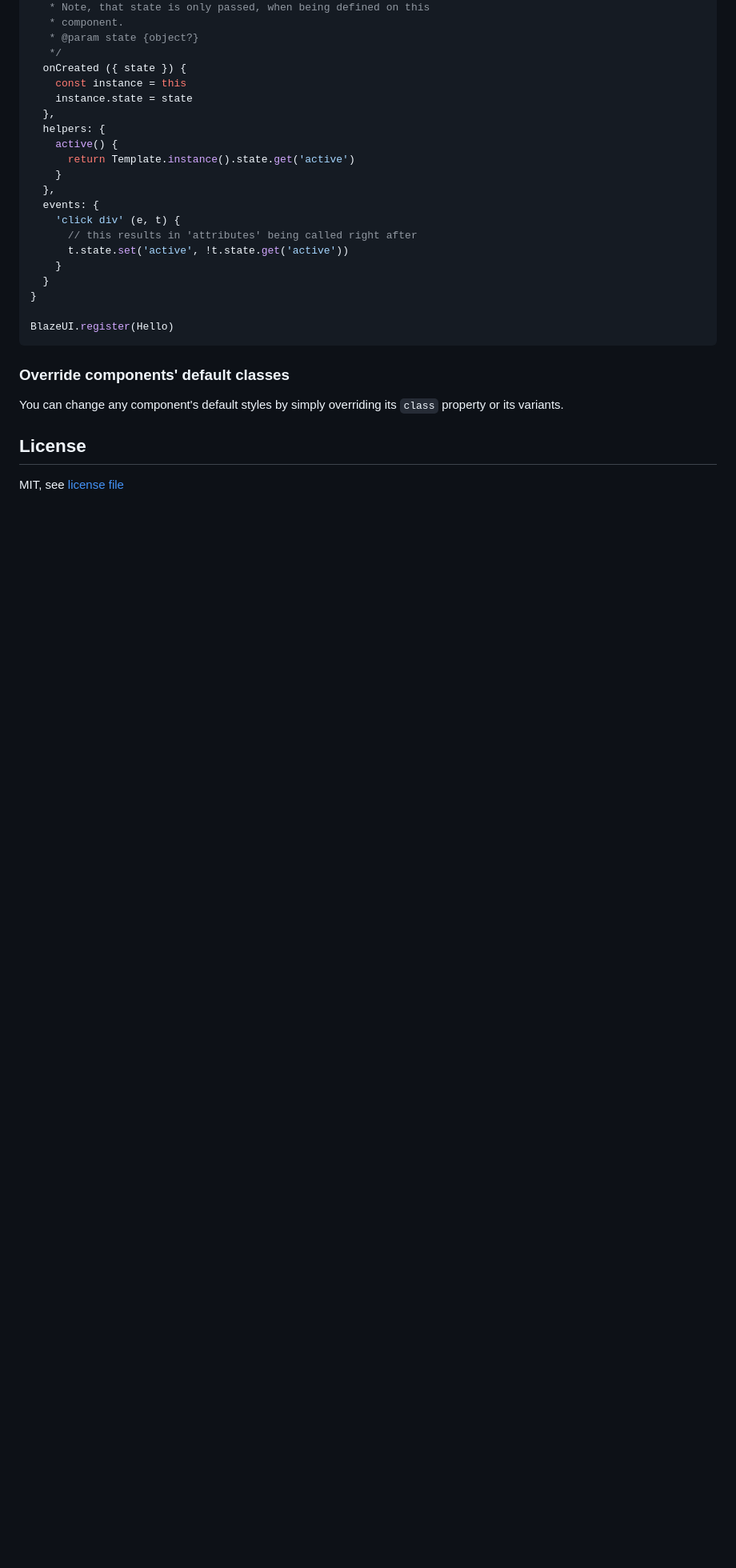
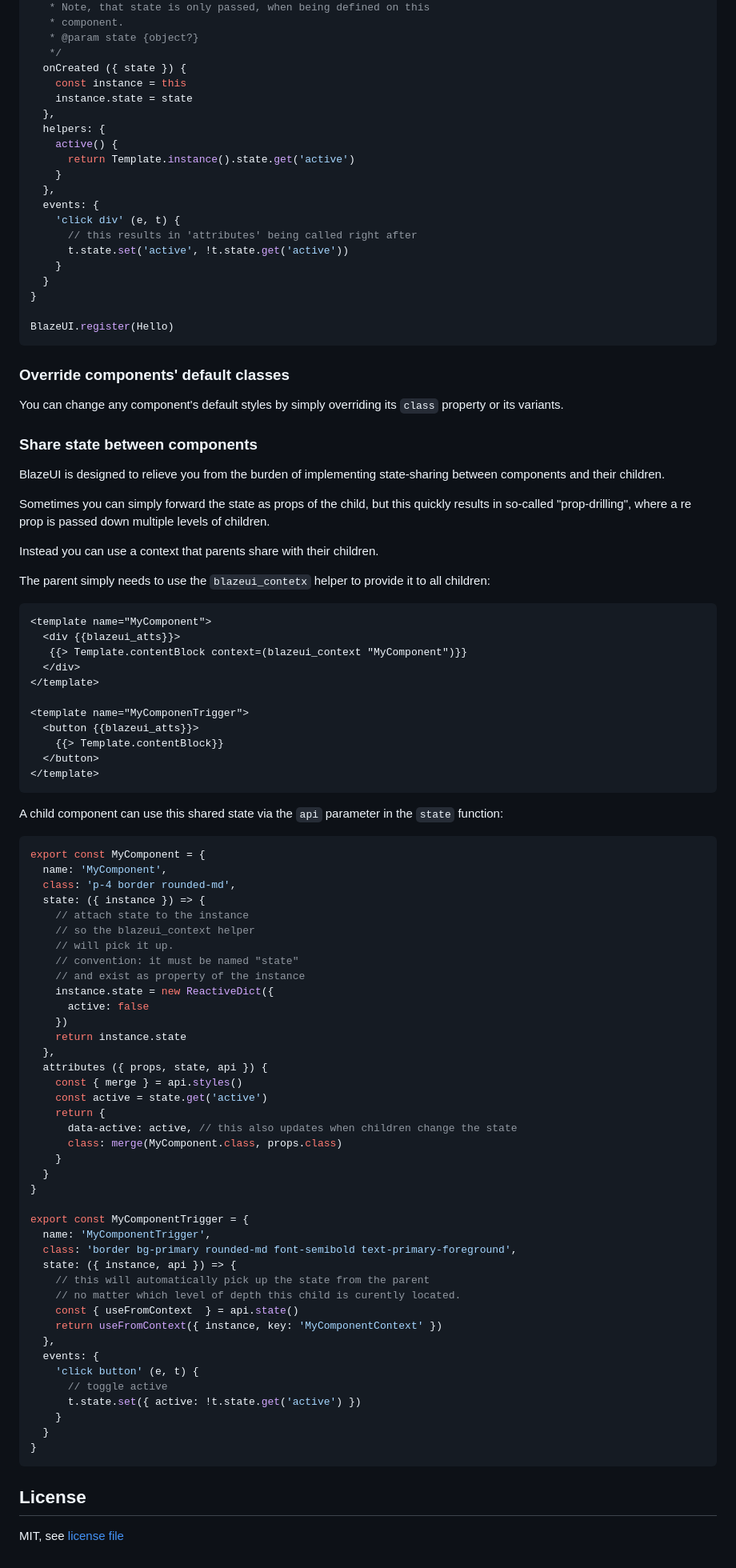
Before and after one commit to blazeui/blazeui, a Markdown page: README.md, the part around the change. Shown at 80% size. GitHub-like rendering; blank space fills up the shorter version.

Commit message:
docs: added guide on state sharing to README

````diff
--- a/README.md
+++ b/README.md
@@ -415,6 +415,82 @@ BlazeUI.register(Hello)
 You can change any component's default styles by simply overriding its `class` property
 or its variants.
 
+### Share state between components
+
+BlazeUI is designed to relieve you from the burden of implementing state-sharing
+between components and their children.
+
+Sometimes you can simply forward the state as props of the child, but
+this quickly results in so-called "prop-drilling", where a re prop
+is passed down multiple levels of children.
+
+Instead you can use a context that parents share with their children.
+
+The parent simply needs to use the `blazeui_contetx` helper to provide
+it to all children:
+
+```handlebars
+<template name="MyComponent">
+  <div {{blazeui_atts}}>
+   {{> Template.contentBlock context=(blazeui_context "MyComponent")}}
+  </div>
+</template>
+
+<template name="MyComponenTrigger">
+  <button {{blazeui_atts}}>
+    {{> Template.contentBlock}}
+  </button>
+</template>
+```
+
+A child component can use this shared state via the `api`
+parameter in the `state` function:
+
+```js
+export const MyComponent = {
+  name: 'MyComponent',
+  class: 'p-4 border rounded-md',
+  state: ({ instance }) => {
+    // attach state to the instance
+    // so the blazeui_context helper
+    // will pick it up.
+    // convention: it must be named "state"
+    // and exist as property of the instance
+    instance.state = new ReactiveDict({
+      active: false
+    })
+    return instance.state
+  },
+  attributes ({ props, state, api }) {
+    const { merge } = api.styles()
+    const active = state.get('active')
+    return {
+      data-active: active, // this also updates when children change the state
+      class: merge(MyComponent.class, props.class)
+    }
+  }
+}
+
+export const MyComponentTrigger = {
+  name: 'MyComponentTrigger',
+  class: 'border bg-primary rounded-md font-semibold text-primary-foreground',
+  state: ({ instance, api }) => {
+    // this will automatically pick up the state from the parent
+    // no matter which level of depth this child is curently located.
+    const { useFromContext  } = api.state()
+    return useFromContext({ instance, key: 'MyComponentContext' })
+  },
+  events: {
+    'click button' (e, t) {
+      // toggle active
+      t.state.set({ active: !t.state.get('active') })
+    }
+  }
+}
+```
+
+
+
 ## License
 
 MIT, see [license file](./LICENSE)
````
